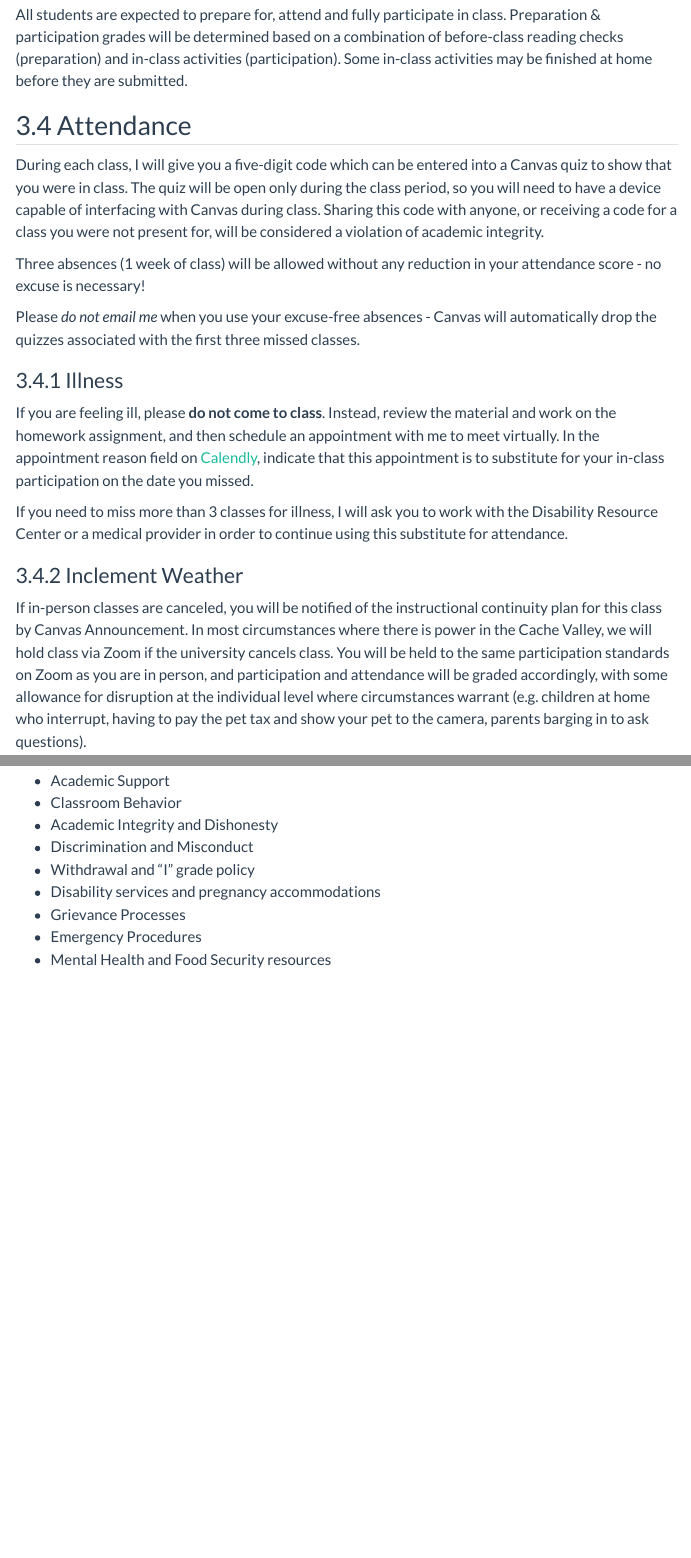
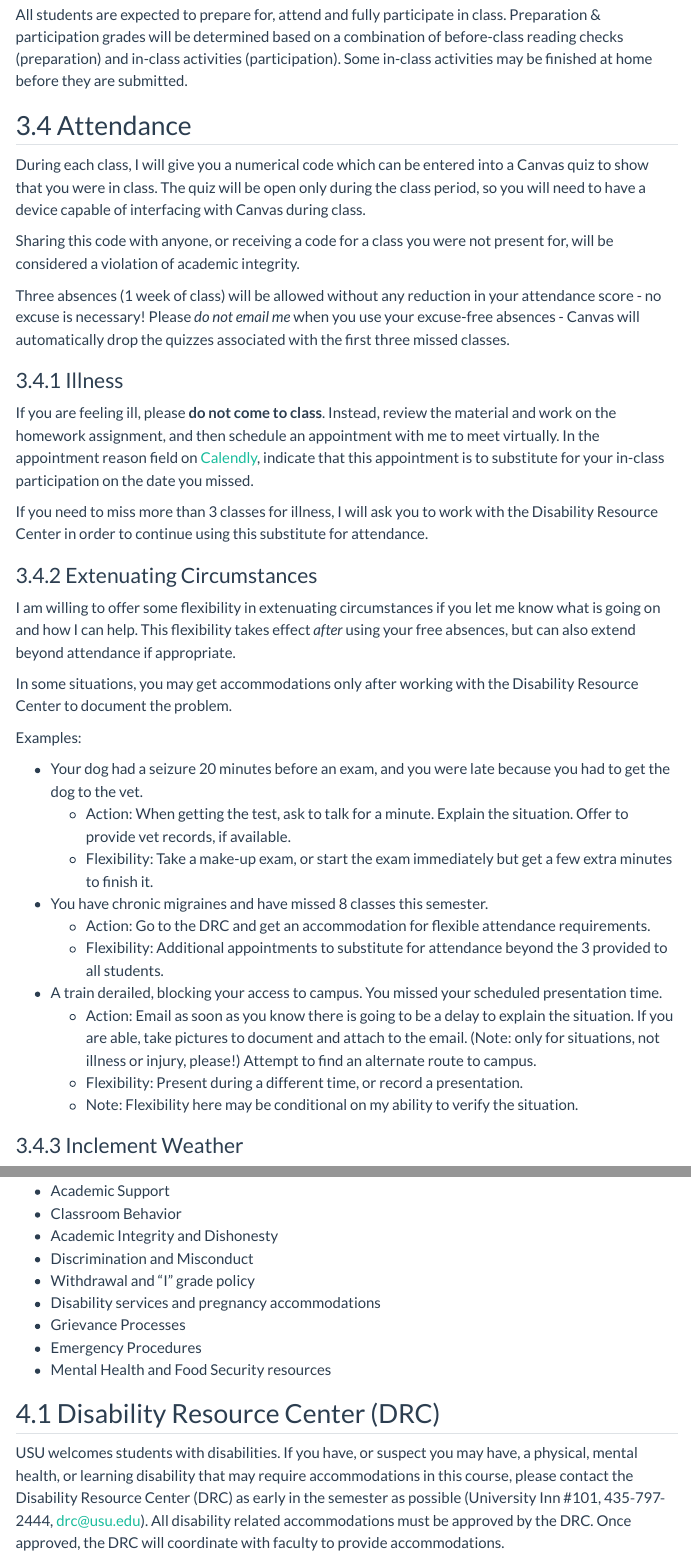
Before and after one commit to srvanderplas/stat1080, a Quarto document (syllabus.qmd): the page in a window 1100 px wide, from 4380 px down, and a second part further down, joined at a grey line. Rendered offline with R 4.5, knitr and Pandoc in place of Quarto, with nearby package versions; menus at the side of the page are left out.

Commit message:
Updates to comply with training modules

```diff
--- a/syllabus.qmd
+++ b/syllabus.qmd
@@ -252,12 +252,13 @@ Preparation & participation grades will be determined based on a combination of
 
 ## Attendance
 
-During each class, I will give you a five-digit code which can be entered into a Canvas quiz to show that you were in class.
+During each class, I will give you a numerical code which can be entered into a Canvas quiz to show that you were in class.
 The quiz will be open only during the class period, so you will need to have a device capable of interfacing with Canvas during class.
+
 Sharing this code with anyone, or receiving a code for a class you were not present for, will be considered a violation of academic integrity.
 
+
 Three absences (1 week of class) will be allowed without any reduction in your attendance score - no excuse is necessary!
-
 Please *do not email me* when you use your excuse-free absences - Canvas will automatically drop the quizzes associated with the first three missed classes.
 
 ### Illness {#sec-illness}
@@ -266,7 +267,29 @@ If you are feeling ill, please **do not come to class**.
 Instead, review the material and work on the homework assignment, and then schedule an appointment with me to meet virtually.
 In the appointment reason field on [Calendly](https://calendly.com/vanderplas-stats/30min), indicate that this appointment is to substitute for your in-class participation on the date you missed.
 
-If you need to miss more than 3 classes for illness, I will ask you to work with the Disability Resource Center or a medical provider in order to continue using this substitute for attendance.
+If you need to miss more than 3 classes for illness, I will ask you to work with the Disability Resource Center in order to continue using this substitute for attendance.
+
+### Extenuating Circumstances
+
+I am willing to offer some flexibility in extenuating circumstances if you let me know what is going on and how I can help.
+This flexibility takes effect *after* using your free absences, but can also extend beyond attendance if appropriate.
+
+In some situations, you may get accommodations only after working with the Disability Resource Center to document the problem.
+
+Examples:
+
+- Your dog had a seizure 20 minutes before an exam, and you were late because you had to get the dog to the vet.
+    - Action: When getting the test, ask to talk for a minute. Explain the situation. Offer to provide vet records, if available.
+    - Flexibility: Take a make-up exam, or start the exam immediately but get a few extra minutes to finish it.
+
+- You have chronic migraines and have missed 8 classes this semester.
+    - Action: Go to the DRC and get an accommodation for flexible attendance requirements.
+    - Flexibility: Additional appointments to substitute for attendance beyond the 3 provided to all students.
+
+- A train derailed, blocking your access to campus. You missed your scheduled presentation time.
+    - Action: Email as soon as you know there is going to be a delay to explain the situation. If you are able, take pictures to document and attach to the email. (Note: only for situations, not illness or injury, please!) Attempt to find an alternate route to campus.
+    - Flexibility: Present during a different time, or record a presentation.
+    - Note: Flexibility here may be conditional on my ability to verify the situation.
 
 ### Inclement Weather
 
@@ -380,3 +403,7 @@ See https://www.usu.edu/teach/help-topics/teaching-tips/syllabus-resources for c
 - Grievance Processes
 - Emergency Procedures
 - Mental Health and Food Security resources
+
+## Disability Resource Center (DRC)
+
+USU welcomes students with disabilities. If you have, or suspect you may have, a physical, mental health, or learning disability that may require accommodations in this course, please contact the Disability Resource Center (DRC) as early in the semester as possible (University Inn #101, 435‐797‐2444, [drc@usu.edu](mailto://drc@usu.edu)). All disability related accommodations must be approved by the DRC. Once approved, the DRC will coordinate with faculty to provide accommodations.
```
